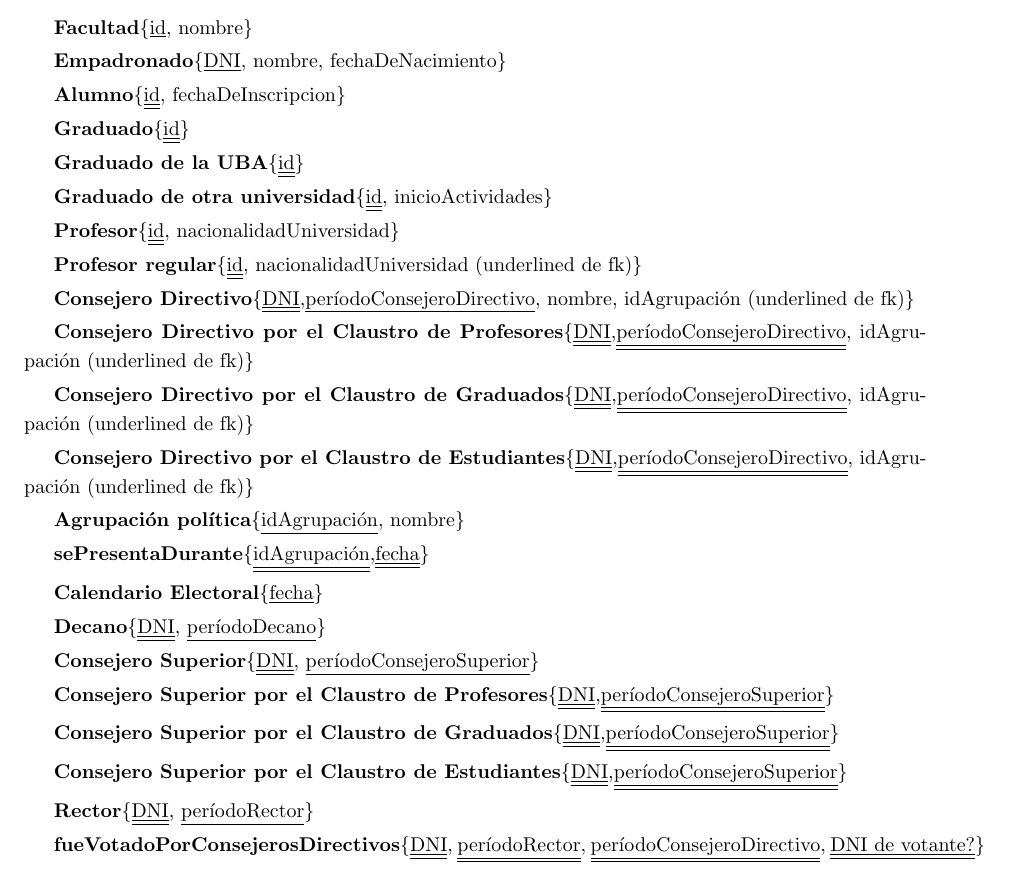
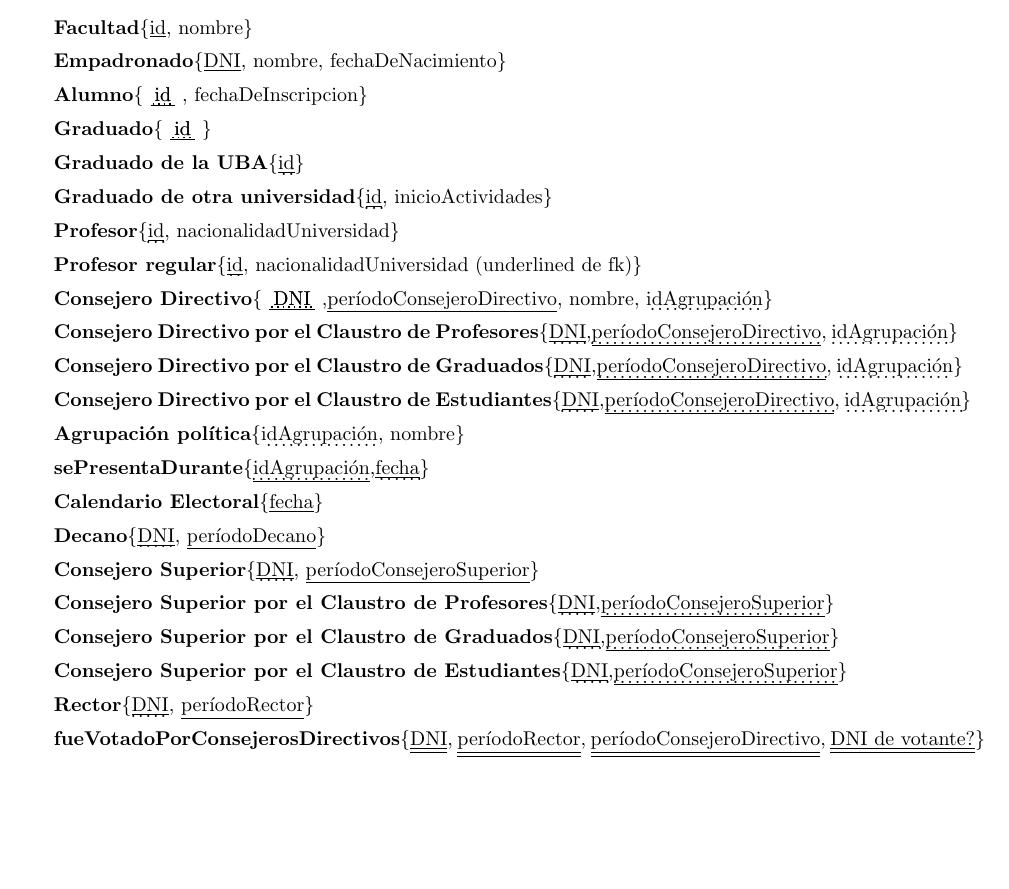
Before and after one commit to LeandroLovisolo/BD-TP1, a LaTeX document (tex/informe.tex): part of page 2 of 2, cut so that both start at the same text. Compiled offline with pdfLaTeX.

Commit message:
Pruebas Tikz de subrayado

```diff
--- a/tex/informe.tex
+++ b/tex/informe.tex
@@ -19,6 +19,8 @@
 \usepackage{multirow}
 \usepackage{hyperref}
 \usepackage{xspace}
+\usepackage{tikz} % Provee herramientas de dibujado para subrayado
+\usepackage{ulem} % Provee subrayados punteados \dotuline
 \usepackage[toc, page]{appendix}
 
 
@@ -62,6 +64,16 @@
 \renewcommand{\appendixtocname}{Apéndices}
 \renewcommand{\appendixpagename}{Apéndices}
 %%%%%%%%%% Miscelánea - Fin %%%%%%%%%%
+
+% Macro para subrayar PK y
+\newcommand{\pkfk}[1]{
+    \tikz[baseline=(todotted.base)]{
+        \node[inner sep=1pt,outer sep=0pt] (todotted) {#1};
+        \draw[dotted, thick] (todotted.south west) -- (todotted.south east);
+        \node[inner sep=2pt,outer sep=0pt] (todotted) {#1};
+        \draw (todotted.south west) -- (todotted.south east);
+    }
+}
 
 
 \begin{document}
@@ -133,43 +145,43 @@
 
 \textbf{Empadronado}\{\underline{DNI}, nombre, fechaDeNacimiento\}
 
-\textbf{Alumno}\{\underline{\underline{id}}, fechaDeInscripcion\}
+\textbf{Alumno}\{\pkfk{id}, fechaDeInscripcion\}
 
-\textbf{Graduado}\{\underline{\underline{id}}\}
+\textbf{Graduado}\{\pkfk{id}\}
 
-\textbf{Graduado de la UBA}\{\underline{\underline{id}}\}
+\textbf{Graduado de la UBA}\{\dotuline{\underline{id}}\}
 
-\textbf{Graduado de otra universidad}\{\underline{\underline{id}}, inicioActividades\}
+\textbf{Graduado de otra universidad}\{\dotuline{\underline{id}}, inicioActividades\}
 
-\textbf{Profesor}\{\underline{\underline{id}}, nacionalidadUniversidad\}
+\textbf{Profesor}\{\dotuline{\underline{id}}, nacionalidadUniversidad\}
 
-\textbf{Profesor regular}\{\underline{\underline{id}}, nacionalidadUniversidad (underlined de fk)\}
+\textbf{Profesor regular}\{\dotuline{\underline{id}}, nacionalidadUniversidad (underlined de fk)\}
 
-\textbf{Consejero Directivo}\{\underline{\underline{DNI}},\underline{períodoConsejeroDirectivo}, nombre, idAgrupación (underlined de fk)\}
+\textbf{Consejero Directivo}\{\pkfk{DNI},\underline{períodoConsejeroDirectivo}, nombre, \dotuline{idAgrupación}\}
 
-\textbf{Consejero Directivo por el Claustro de Profesores}\{\underline{\underline{DNI}},\underline{\underline{períodoConsejeroDirectivo}}, idAgrupación (underlined de fk)\}
+\textbf{Consejero Directivo por el Claustro de Profesores}\{\dotuline{\underline{DNI}},\dotuline{\underline{períodoConsejeroDirectivo}}, \dotuline{idAgrupación}\}
 
-\textbf{Consejero Directivo por el Claustro de Graduados}\{\underline{\underline{DNI}},\underline{\underline{períodoConsejeroDirectivo}}, idAgrupación (underlined de fk)\}
+\textbf{Consejero Directivo por el Claustro de Graduados}\{\dotuline{\underline{DNI}},\dotuline{\underline{períodoConsejeroDirectivo}}, \dotuline{idAgrupación}\}
 
-\textbf{Consejero Directivo por el Claustro de Estudiantes}\{\underline{\underline{DNI}},\underline{\underline{períodoConsejeroDirectivo}}, idAgrupación (underlined de fk)\}
+\textbf{Consejero Directivo por el Claustro de Estudiantes}\{\dotuline{\underline{DNI}},\dotuline{\underline{períodoConsejeroDirectivo}}, \dotuline{idAgrupación}\}
 
-\textbf{Agrupación política}\{\underline{idAgrupación}, nombre\}
+\textbf{Agrupación política}\{\dotuline{idAgrupación}, nombre\}
 
-\textbf{sePresentaDurante}\{\underline{\underline{idAgrupación}},\underline{\underline{fecha}}\}
+\textbf{sePresentaDurante}\{\dotuline{\underline{idAgrupación}},\dotuline{\underline{fecha}}\}
 
 \textbf{Calendario Electoral}\{\underline{fecha}\}
 
-\textbf{Decano}\{\underline{\underline{DNI}}, \underline{períodoDecano}\}
+\textbf{Decano}\{\dotuline{\underline{DNI}}, \underline{períodoDecano}\}
 
-\textbf{Consejero Superior}\{\underline{\underline{DNI}}, \underline{períodoConsejeroSuperior}\}
+\textbf{Consejero Superior}\{\dotuline{\underline{DNI}}, \underline{períodoConsejeroSuperior}\}
 
-\textbf{Consejero Superior por el Claustro de Profesores}\{\underline{\underline{DNI}},\underline{\underline{períodoConsejeroSuperior}}\}
+\textbf{Consejero Superior por el Claustro de Profesores}\{\dotuline{\underline{DNI}},\dotuline{\underline{períodoConsejeroSuperior}}\}
 
-\textbf{Consejero Superior por el Claustro de Graduados}\{\underline{\underline{DNI}},\underline{\underline{períodoConsejeroSuperior}}\}
+\textbf{Consejero Superior por el Claustro de Graduados}\{\dotuline{\underline{DNI}},\dotuline{\underline{períodoConsejeroSuperior}}\}
 
-\textbf{Consejero Superior por el Claustro de Estudiantes}\{\underline{\underline{DNI}},\underline{\underline{períodoConsejeroSuperior}}\}
+\textbf{Consejero Superior por el Claustro de Estudiantes}\{\dotuline{\underline{DNI}},\dotuline{\underline{períodoConsejeroSuperior}}\}
 
-\textbf{Rector}\{\underline{\underline{DNI}}, \underline{períodoRector}\}
+\textbf{Rector}\{\dotuline{\underline{DNI}}, \underline{períodoRector}\}
 
 \textbf{fueVotadoPorConsejerosDirectivos}\{\underline{\underline{DNI}}, \underline{\underline{períodoRector}}, \underline{\underline{períodoConsejeroDirectivo}}, \underline{\underline{DNI de votante?}}\}
 
```
